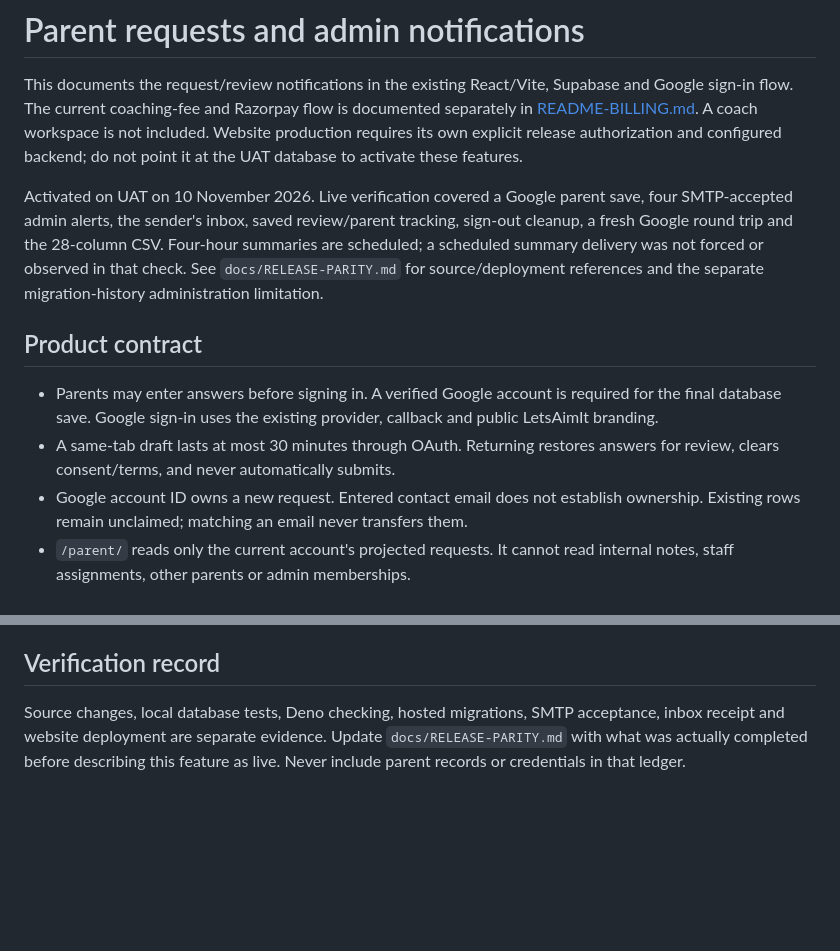
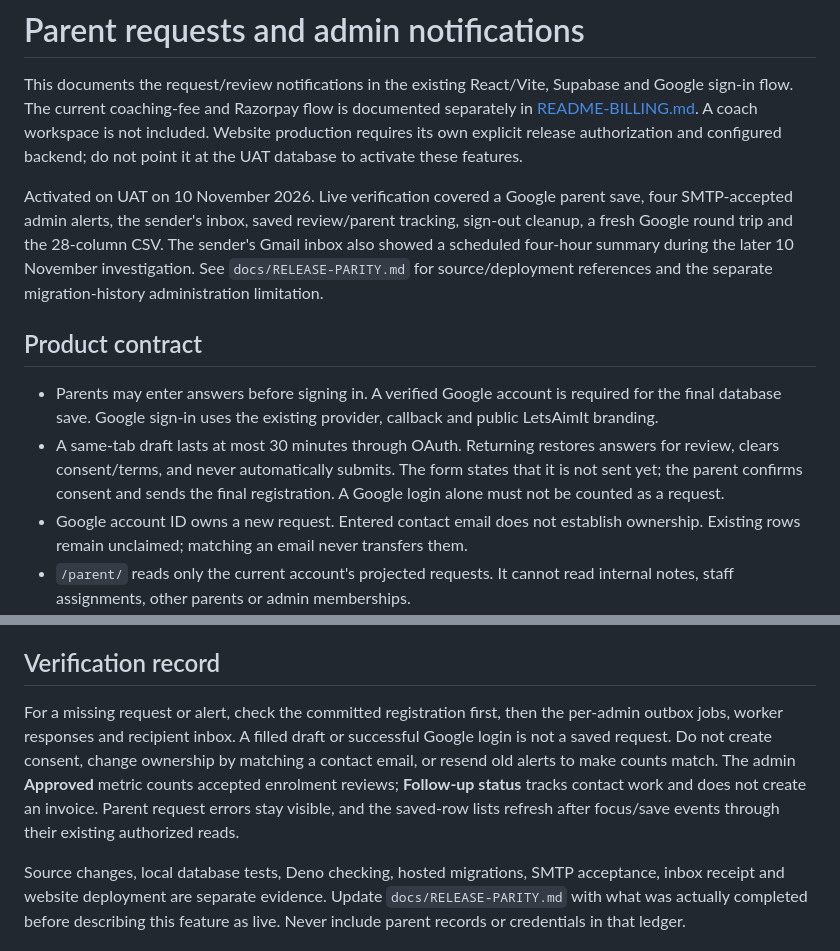
Before and after one commit to ankitkumarsingh1702/letsaimit, a Markdown page: README-NOTIFICATIONS.md, 2 parts joined by grey strips. GitHub-like rendering; blank space fills up the shorter version.

Commit message:
Record missing-request diagnosis and notification evidence

```diff
--- a/README-NOTIFICATIONS.md
+++ b/README-NOTIFICATIONS.md
@@ -10,8 +10,8 @@ backend; do not point it at the UAT database to activate these features.
 Activated on UAT on 10 November 2026. Live verification covered a Google parent
 save, four SMTP-accepted admin alerts, the sender's inbox, saved review/parent
 tracking, sign-out cleanup, a fresh Google round trip and the 28-column CSV.
-Four-hour summaries are scheduled; a scheduled summary delivery was not forced
-or observed in that check. See `docs/RELEASE-PARITY.md` for source/deployment
+The sender's Gmail inbox also showed a scheduled four-hour summary during the
+later 10 November investigation. See `docs/RELEASE-PARITY.md` for source/deployment
 references and the separate migration-history administration limitation.
 
 ## Product contract
@@ -21,6 +21,8 @@ references and the separate migration-history administration limitation.
   callback and public LetsAimIt branding.
 - A same-tab draft lasts at most 30 minutes through OAuth. Returning restores
   answers for review, clears consent/terms, and never automatically submits.
+  The form states that it is not sent yet; the parent confirms consent and sends
+  the final registration. A Google login alone must not be counted as a request.
 - Google account ID owns a new request. Entered contact email does not establish
   ownership. Existing rows remain unclaimed; matching an email never transfers them.
 - `/parent/` reads only the current account's projected requests. It cannot read
@@ -147,6 +149,15 @@ No new requests or review activity means no summary email.
 
 ## Verification record
 
+For a missing request or alert, check the committed registration first, then
+the per-admin outbox jobs, worker responses and recipient inbox. A filled draft
+or successful Google login is not a saved request. Do not create consent, change
+ownership by matching a contact email, or resend old alerts to make counts match.
+The admin **Approved** metric counts accepted enrolment reviews; **Follow-up
+status** tracks contact work and does not create an invoice. Parent request
+errors stay visible, and the saved-row lists refresh after focus/save events
+through their existing authorized reads.
+
 Source changes, local database tests, Deno checking, hosted migrations, SMTP
 acceptance, inbox receipt and website deployment are separate evidence. Update
 `docs/RELEASE-PARITY.md` with what was actually completed before describing this
```
Also changed, not shown: docs/RELEASE-PARITY.md (+22 -4 lines).
